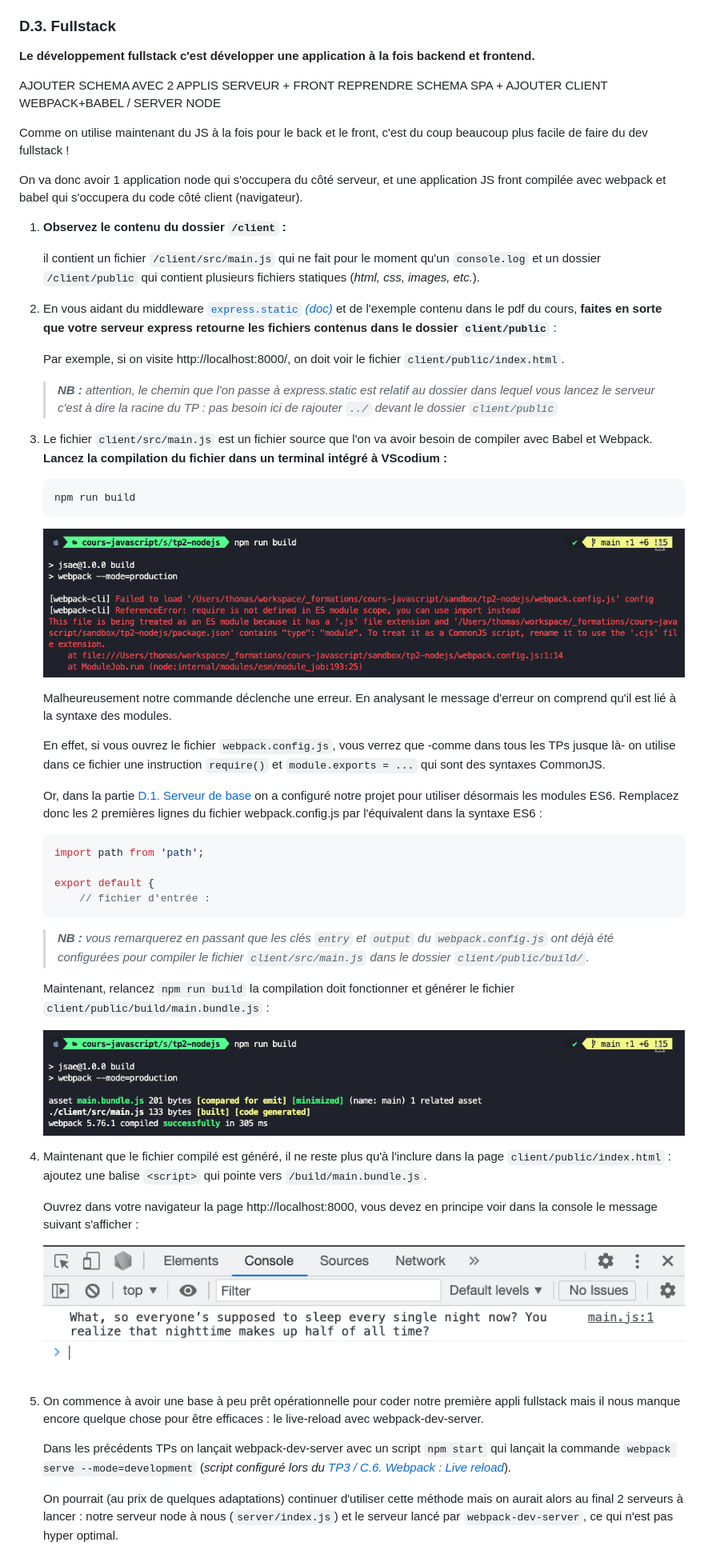
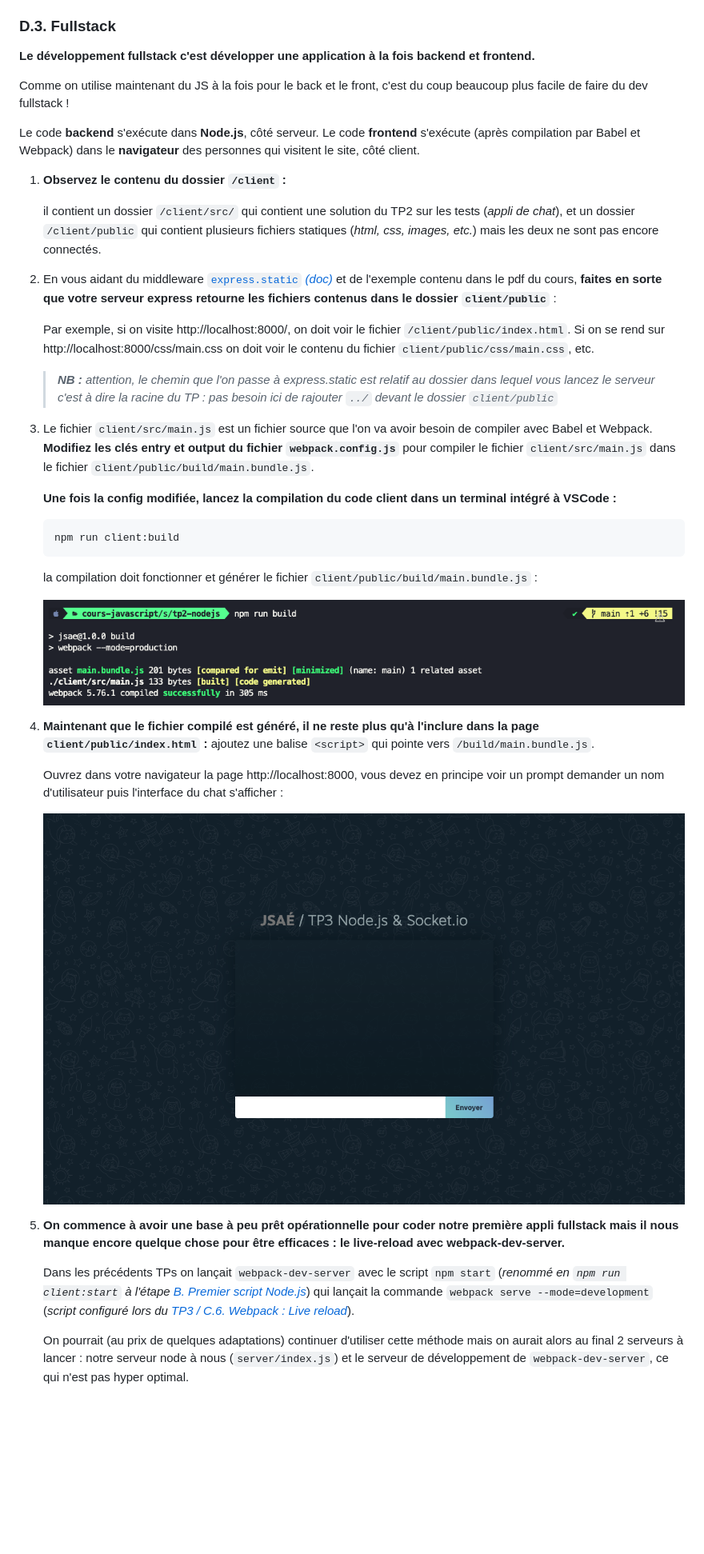
Before and after one commit to Gaspard4i/tp3-nodejs, a Markdown page: README.md, the part around the change printed below. Shown: that part at 80% size. Rendered like a GitHub page; pictures changed too: images/readme/screen-00.png (added); blank space fills up the shorter version.

````diff
--- a/README.md
+++ b/README.md
@@ -249,61 +251,44 @@ _**Express est un micro-framework qui simplifie la création d'applis web avec N
 
 **Le développement fullstack c'est développer une application à la fois backend et frontend.**
 
-AJOUTER SCHEMA AVEC 2 APPLIS SERVEUR + FRONT
-REPRENDRE SCHEMA SPA + AJOUTER CLIENT WEBPACK+BABEL / SERVER NODE
-
 Comme on utilise maintenant du JS à la fois pour le back et le front, c'est du coup beaucoup plus facile de faire du dev fullstack !
 
-On va donc avoir 1 application node qui s'occupera du côté serveur, et une application JS front compilée avec webpack et babel qui s'occupera du code côté client (navigateur).
+Le code **backend** s'exécute dans **Node.js**, côté serveur.
+Le code **frontend** s'exécute (après compilation par Babel et Webpack) dans le **navigateur** des personnes qui visitent le site, côté client.
 
 1. **Observez le contenu du dossier `/client` :**
 
-	il contient un fichier `/client/src/main.js` qui ne fait pour le moment qu'un `console.log` et un dossier `/client/public` qui contient plusieurs fichiers statiques (_html, css, images, etc._).
+	il contient un dossier `/client/src/` qui contient une solution du TP2 sur les tests (_appli de chat_), et un dossier `/client/public` qui contient plusieurs fichiers statiques (_html, css, images, etc._) mais les deux ne sont pas encore connectés.
 
 2. En vous aidant du middleware [`express.static` _(doc)_](http://expressjs.com/en/4x/api.html#express.static) et de l'exemple contenu dans le pdf du cours, **faites en sorte que votre serveur express retourne les fichiers contenus dans le dossier `client/public`** :
 
-	Par exemple, si on visite http://localhost:8000/, on doit voir le fichier `client/public/index.html`.
+	Par exemple, si on visite http://localhost:8000/, on doit voir le fichier `/client/public/index.html`. Si on se rend sur http://localhost:8000/css/main.css on doit voir le contenu du fichier `client/public/css/main.css`, etc.
 
 	> _**NB :** attention, le chemin que l'on passe à express.static est relatif au dossier dans lequel vous lancez le serveur c'est à dire la racine du TP : pas besoin ici de rajouter `../` devant le dossier `client/public`_
 
 
-3. Le fichier `client/src/main.js` est un fichier source que l'on va avoir besoin de compiler avec Babel et Webpack. **Lancez la compilation du fichier dans un terminal intégré à VScodium :**
+3. Le fichier `client/src/main.js` est un fichier source que l'on va avoir besoin de compiler avec Babel et Webpack. **Modifiez les clés entry et output du fichier `webpack.config.js`** pour compiler le fichier `client/src/main.js` dans le fichier `client/public/build/main.bundle.js`.
+
+	**Une fois la config modifiée, lancez la compilation du code client dans un terminal intégré à VSCode :**
 
 	```bash
-	npm run build
+	npm run client:build
 	```
 
-	<!-- PLUS D'ERREUR PCQ MODIFIE AU TP2 -->
-	<img src="images/readme/run-build-error.png">
-
-	Malheureusement notre commande déclenche une erreur. En analysant le message d'erreur on comprend qu'il est lié à la syntaxe des modules.
-
-	En effet, si vous ouvrez le fichier `webpack.config.js`, vous verrez que -comme dans tous les TPs jusque là- on utilise dans ce fichier une instruction `require()` et `module.exports = ...` qui sont des syntaxes CommonJS.
-
-	Or, dans la partie [D.1. Serveur de base](#d1-serveur-de-base) on a configuré notre projet pour utiliser désormais les modules ES6. Remplacez donc les 2 premières lignes du fichier webpack.config.js par l'équivalent dans la syntaxe ES6 :
-	```js
-	import path from 'path';
-
-	export default {
-		// fichier d'entrée :
-	```
-
-	> _**NB :** vous remarquerez en passant que les clés `entry` et `output` du `webpack.config.js` ont déjà été configurées pour compiler le fichier `client/src/main.js` dans le dossier `client/public/build/`._
-
-	Maintenant, relancez `npm run build` la compilation doit fonctionner et générer le fichier `client/public/build/main.bundle.js` :
+	la compilation doit fonctionner et générer le fichier `client/public/build/main.bundle.js` :
 
 	<img src="images/readme/run-build-success.png">
 
-4. Maintenant que le fichier compilé est généré, il ne reste plus qu'à l'inclure dans la page `client/public/index.html` : ajoutez une balise `<script>` qui pointe vers `/build/main.bundle.js`.
+4. **Maintenant que le fichier compilé est généré, il ne reste plus qu'à l'inclure dans la page `client/public/index.html` :** ajoutez une balise `<script>` qui pointe vers `/build/main.bundle.js`.
 
-	Ouvrez dans votre navigateur la page http://localhost:8000, vous devez en principe voir dans la console le message suivant s'afficher :
+	Ouvrez dans votre navigateur la page http://localhost:8000, vous devez en principe voir un prompt demander un nom d'utilisateur puis l'interface du chat s'afficher :
 
-	<img src="images/readme/console.png">
+	<img src="images/readme/screen-00.png">
 
 
-5. On commence à avoir une base à peu prêt opérationnelle pour coder notre première appli fullstack mais il nous manque encore quelque chose pour être efficaces : le live-reload avec webpack-dev-server.
+5. **On commence à avoir une base à peu prêt opérationnelle pour coder notre première appli fullstack mais il nous manque encore quelque chose pour être efficaces : le live-reload avec webpack-dev-server.**
 
-	Dans les précédents TPs on lançait webpack-dev-server avec un script `npm start` qui lançait la commande `webpack serve --mode=development` (_script configuré lors du [TP3 / C.6. Webpack : Live reload](https://gitlab.univ-lille.fr/js/tp3/-/blob/main/C-modules.md#c6-webpack-live-reload)_).
+	Dans les précédents TPs on lançait `webpack-dev-server` avec le script `npm start` (_renommé en `npm run client:start` à l'étape [B. Premier script Node.js](#b-premier-script-nodejs)_) qui lançait la commande `webpack serve --mode=development` (_script configuré lors du [TP3 / C.6. Webpack : Live reload](https://gitlab.univ-lille.fr/js/tp3/-/blob/main/C-modules.md#c6-webpack-live-reload)_).
 
-	On pourrait (au prix de quelques adaptations) continuer d'utiliser cette méthode mais on aurait alors au final 2 serveurs à lancer : notre serveur node à nous (`server/index.js`) et le serveur lancé par `webpack-dev-server`, ce qui n'est pas hyper optimal.
+	On pourrait (au prix de quelques adaptations) continuer d'utiliser cette méthode mais on aurait alors au final 2 serveurs à lancer : notre serveur node à nous (`server/index.js`) et le serveur de développement de `webpack-dev-server`, ce qui n'est pas hyper optimal.
 
````
Also changed, not shown: other parts of README.md (+98 -71 lines), images/readme/watch.gif.
